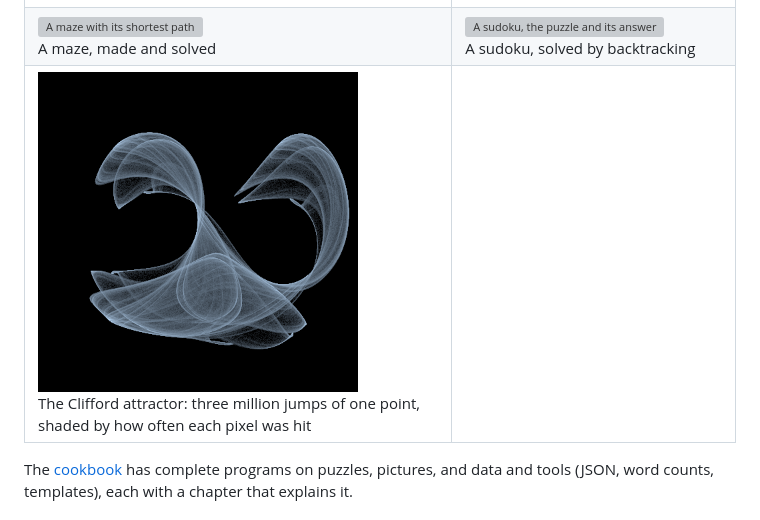
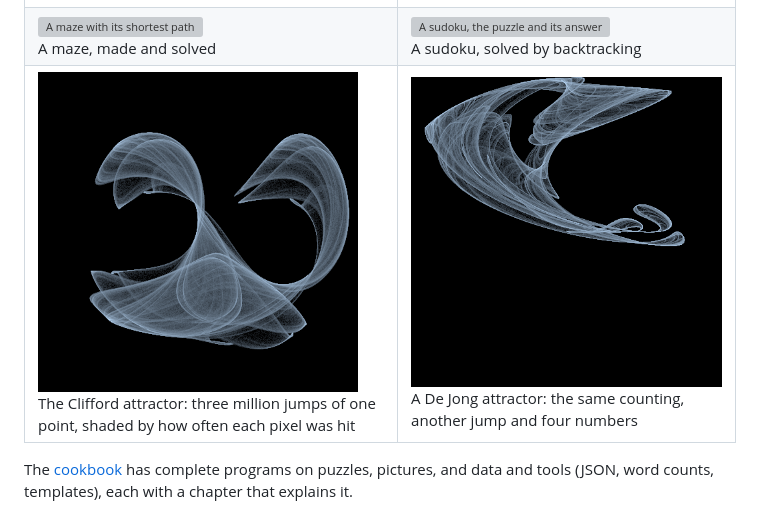
Before and after one commit to DeSchaker/forthling, a Markdown page: README.md, the part around the change. Rendered like a GitHub page; pictures changed too: docs/img/dejong.png (added); grey boxes are pictures that could not be loaded.

```diff
--- a/README.md
+++ b/README.md
@@ -75,7 +75,7 @@ cookbook explains how each one works. `node docs/make-pictures.mjs` makes them a
 |---|---|
 | <img src="docs/img/mandelbrot.png" alt="The Mandelbrot set, in colour" width="320"><br>The Mandelbrot set, with fixed-point numbers on the canvas | <img src="docs/img/julia.png" alt="A Julia set, in colour" width="320"><br>A Julia set, from the same program |
 | <img src="docs/img/maze.svg" alt="A maze with its shortest path" width="320"><br>A maze, made and solved | <img src="docs/img/sudoku.svg" alt="A sudoku, the puzzle and its answer" width="320"><br>A sudoku, solved by backtracking |
-| <img src="docs/img/clifford.png" alt="The Clifford attractor, in soft white on black" width="320"><br>The Clifford attractor: three million jumps of one point, shaded by how often each pixel was hit | |
+| <img src="docs/img/clifford.png" alt="The Clifford attractor, in soft white on black" width="320"><br>The Clifford attractor: three million jumps of one point, shaded by how often each pixel was hit | <img src="docs/img/dejong.png" alt="A De Jong attractor, in soft white on black" width="320"><br>A De Jong attractor: the same counting, another jump and four numbers |
 
 The [cookbook](cookbook/) has complete programs on puzzles, pictures, and data and tools
 (JSON, word counts, templates), each with a chapter that explains it.
```
Also changed, not shown: cookbook/README.md (+4 -0 lines), cookbook/book002_part004_dejong.md (added, +110 -0 lines), 3 other files.
